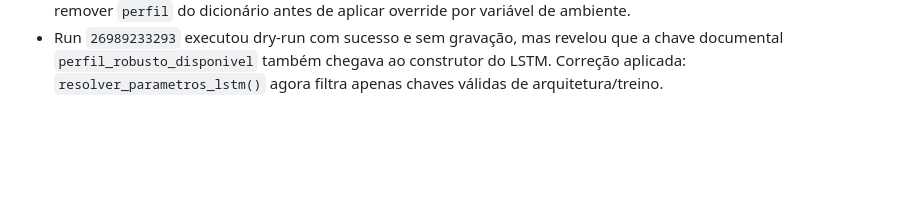
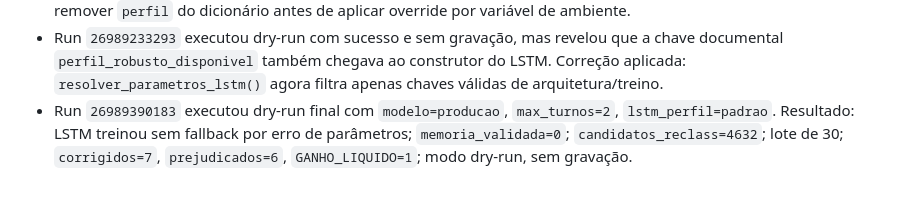
Before and after one commit to adinailson88/classificacao-chamados, a Markdown page: CONTEXTO.md, the part around the change. GitHub-like rendering; blank space fills up the shorter version.

Commit message:
Registra dry-run final de reclassificacao
Co-authored-by: Adinailson Guimaraes de Oliveira <adinailson.oliveira@cja.ufsb.edu.br>

```diff
--- a/CONTEXTO.md
+++ b/CONTEXTO.md
@@ -351,3 +351,7 @@ Observação de execução:
   a chave documental `perfil_robusto_disponivel` também chegava ao construtor do
   LSTM. Correção aplicada: `resolver_parametros_lstm()` agora filtra apenas chaves
   válidas de arquitetura/treino.
+- Run `26989390183` executou dry-run final com `modelo=producao`,
+  `max_turnos=2`, `lstm_perfil=padrao`. Resultado: LSTM treinou sem fallback por
+  erro de parâmetros; `memoria_validada=0`; `candidatos_reclass=4632`; lote de 30;
+  `corrigidos=7`, `prejudicados=6`, `GANHO_LIQUIDO=1`; modo dry-run, sem gravação.
```
